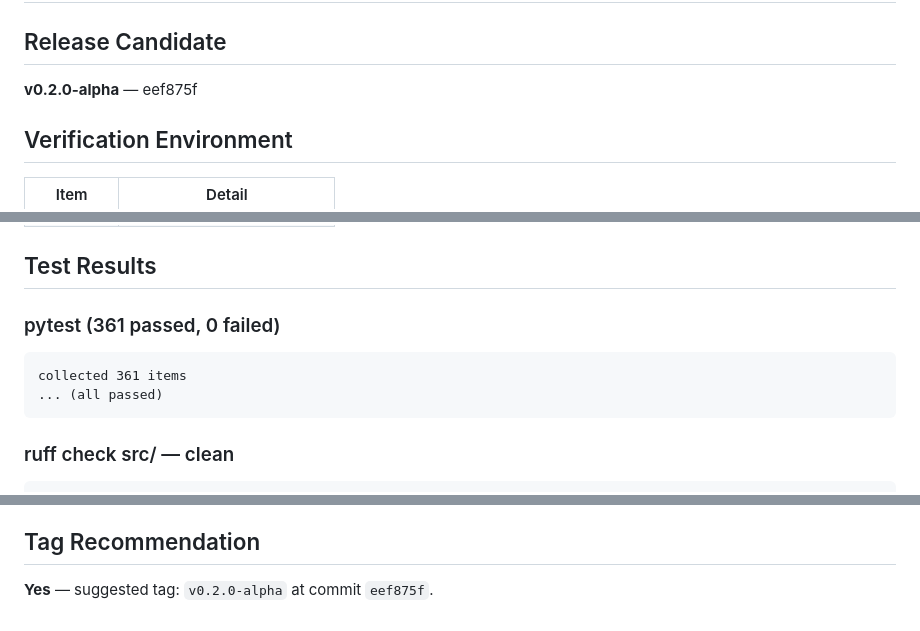
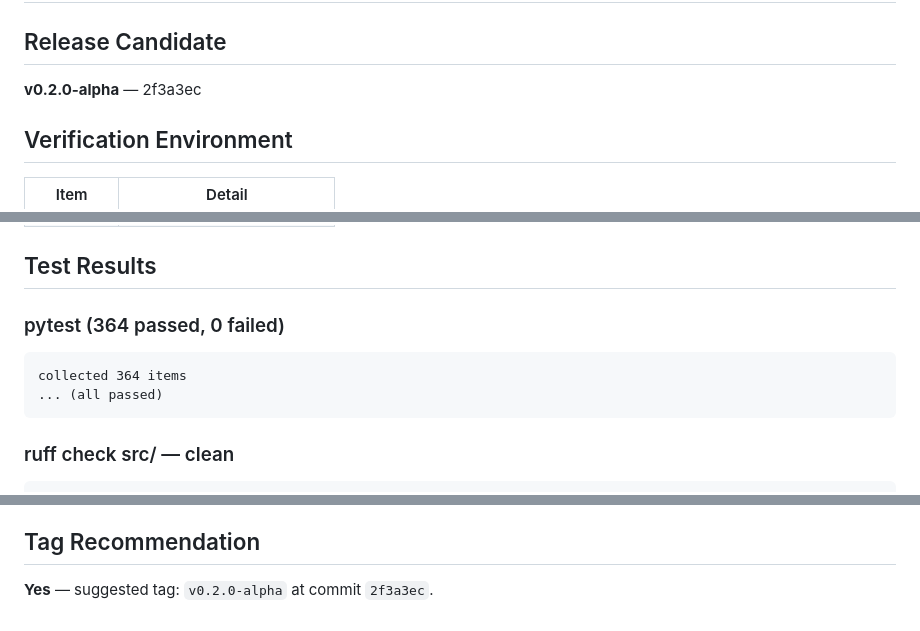
Before and after one commit to wuFiveNull/Cogito-Agent, a Markdown page: docs/10_V0_2_RELEASE_READINESS.md, 3 parts joined by grey strips. Drawn GitHub-style.

````diff
--- a/docs/10_V0_2_RELEASE_READINESS.md
+++ b/docs/10_V0_2_RELEASE_READINESS.md
@@ -2,7 +2,7 @@
 
 ## Release Candidate
 
-**v0.2.0-alpha** — eef875f
+**v0.2.0-alpha** — 2f3a3ec
 
 ## Verification Environment
 
@@ -15,10 +15,10 @@
 
 ## Test Results
 
-### pytest (361 passed, 0 failed)
+### pytest (364 passed, 0 failed)
 
 ```
-collected 361 items
+collected 364 items
 ... (all passed)
 ```
 
@@ -89,4 +89,4 @@ Success: no issues found in 62 source files
 
 ## Tag Recommendation
 
-**Yes** — suggested tag: `v0.2.0-alpha` at commit `eef875f`.
+**Yes** — suggested tag: `v0.2.0-alpha` at commit `2f3a3ec`.
````
Also changed, not shown: AGENTS.md (+3 -2 lines), docs/09_V0_2_PLAN.md (+2 -2 lines).
